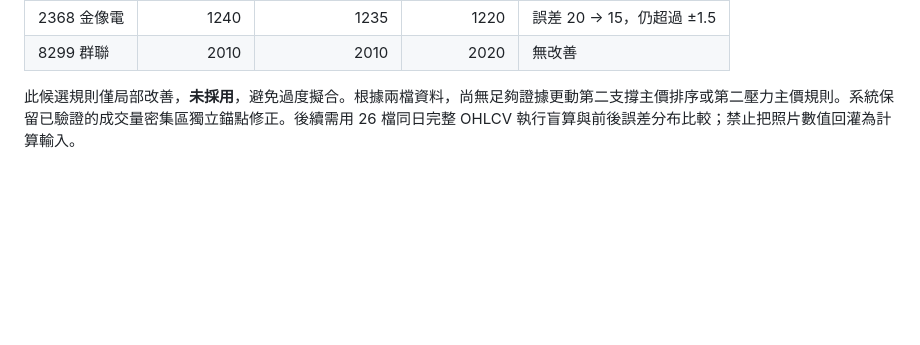
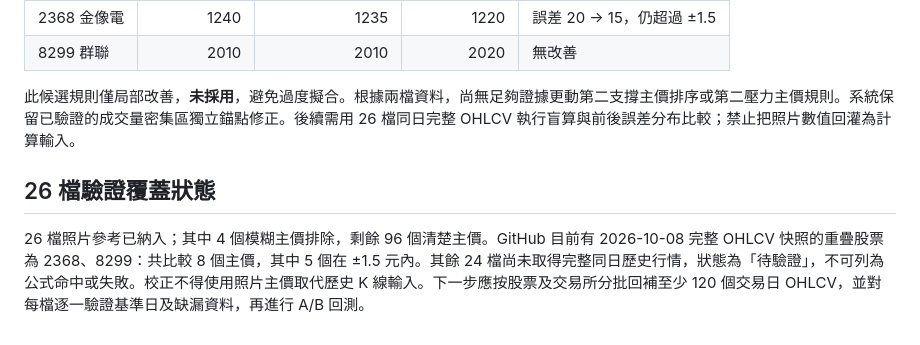
Before and after one commit to pooh011217/tw-stock-confluence, a Markdown page: docs/2026-10-12-60-photo-audit.md, the part around the change. Rendered like a GitHub page; blank space fills up the shorter version.

Commit message:
docs: record 26-stock audit coverage and block unsupported calibration claims

```diff
--- a/docs/2026-10-12-60-photo-audit.md
+++ b/docs/2026-10-12-60-photo-audit.md
@@ -68,3 +68,7 @@
 | 8299 群聯 | 2010 | 2010 | 2020 | 無改善 |
 
 此候選規則僅局部改善，**未採用**，避免過度擬合。根據兩檔資料，尚無足夠證據更動第二支撐主價排序或第二壓力主價規則。系統保留已驗證的成交量密集區獨立錨點修正。後續需用 26 檔同日完整 OHLCV 執行盲算與前後誤差分布比較；禁止把照片數值回灌為計算輸入。
+
+## 26 檔驗證覆蓋狀態
+
+26 檔照片參考已納入；其中 4 個模糊主價排除，剩餘 96 個清楚主價。GitHub 目前有 2026-10-08 完整 OHLCV 快照的重疊股票為 2368、8299：共比較 8 個主價，其中 5 個在 ±1.5 元內。其餘 24 檔尚未取得完整同日歷史行情，狀態為「待驗證」，不可列為公式命中或失敗。校正不得使用照片主價取代歷史 K 線輸入。下一步應按股票及交易所分批回補至少 120 個交易日 OHLCV，並對每檔逐一驗證基準日及缺漏資料，再進行 A/B 回測。
```
